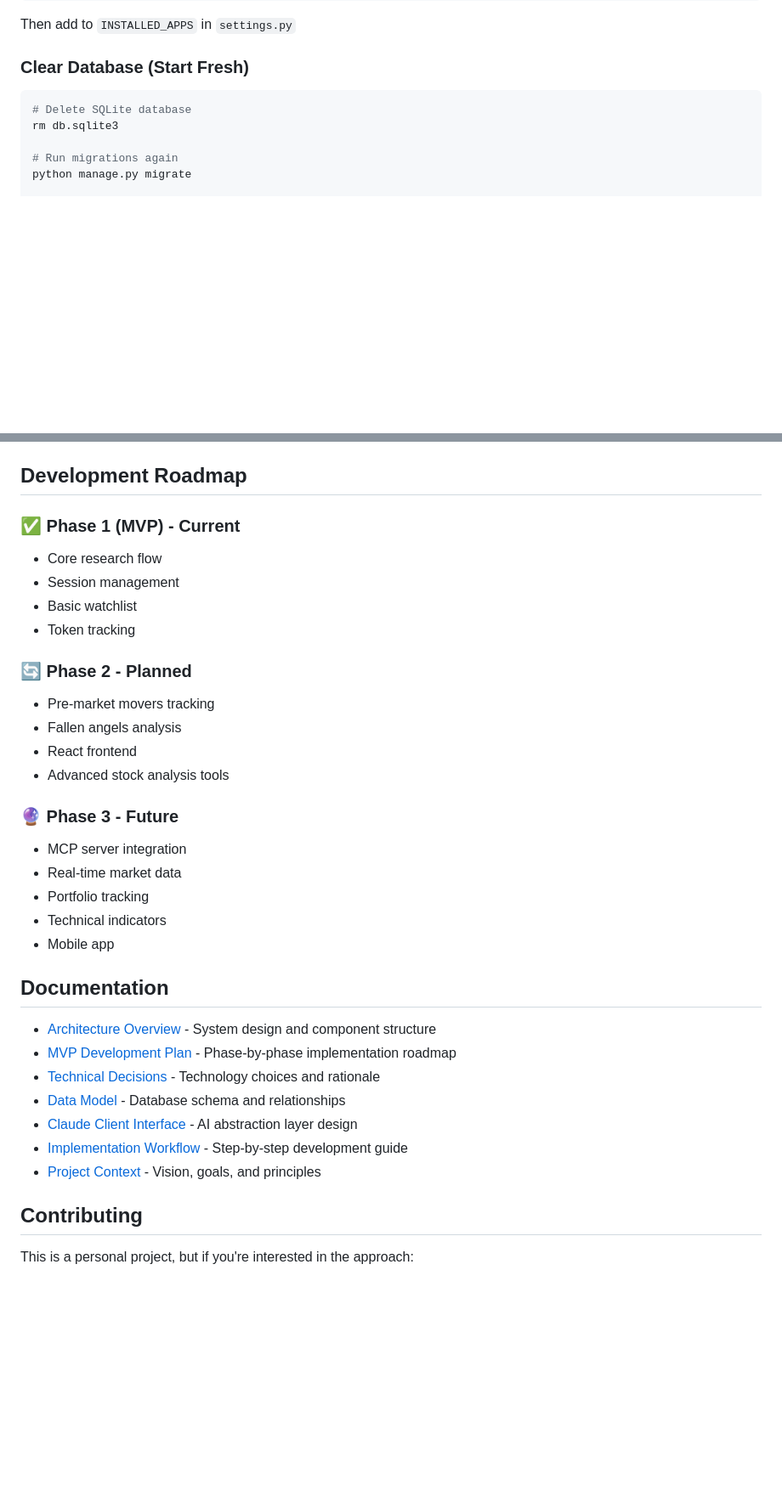
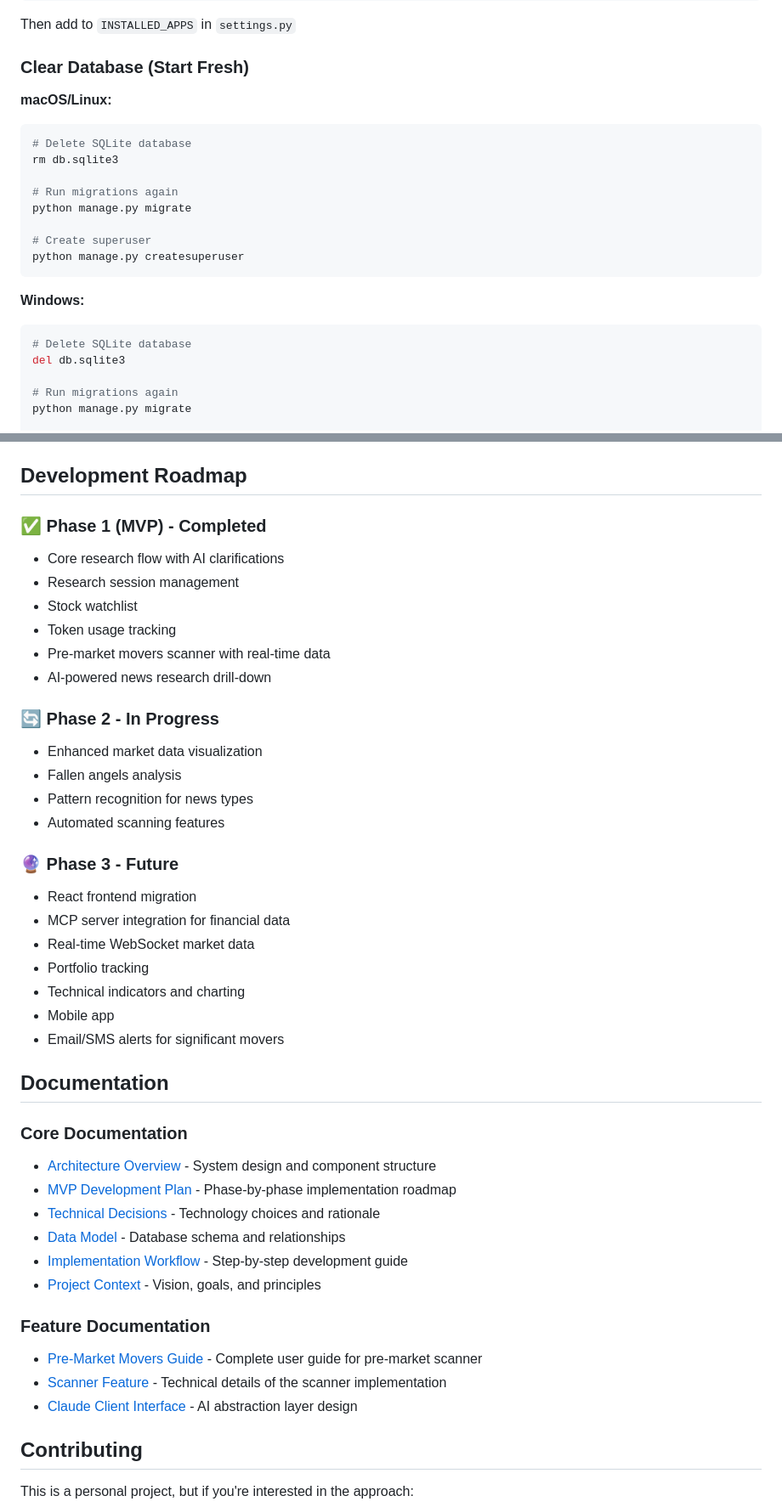
Before and after one commit to jblacketter/picker, a Markdown page: README.md, 2 parts joined by grey strips. Shown at 85% size. Drawn GitHub-style; blank space fills up the shorter version.

````diff
--- a/README.md
+++ b/README.md
@@ -239,9 +300,22 @@ Then add to `INSTALLED_APPS` in `settings.py`
 
 ### Clear Database (Start Fresh)
 
+**macOS/Linux:**
 ```bash
 # Delete SQLite database
 rm db.sqlite3
+
+# Run migrations again
+python manage.py migrate
+
+# Create superuser
+python manage.py createsuperuser
+```
+
+**Windows:**
+```powershell
+# Delete SQLite database
+del db.sqlite3
 
 # Run migrations again
 python manage.py migrate
@@ -332,34 +431,43 @@ Get a personalized response including:
 
 ## Development Roadmap
 
-### ✅ Phase 1 (MVP) - Current
-- Core research flow
-- Session management
-- Basic watchlist
-- Token tracking
+### ✅ Phase 1 (MVP) - Completed
+- Core research flow with AI clarifications
+- Research session management
+- Stock watchlist
+- Token usage tracking
+- Pre-market movers scanner with real-time data
+- AI-powered news research drill-down
 
-### 🔄 Phase 2 - Planned
-- Pre-market movers tracking
+### 🔄 Phase 2 - In Progress
+- Enhanced market data visualization
 - Fallen angels analysis
-- React frontend
-- Advanced stock analysis tools
+- Pattern recognition for news types
+- Automated scanning features
 
 ### 🔮 Phase 3 - Future
-- MCP server integration
-- Real-time market data
+- React frontend migration
+- MCP server integration for financial data
+- Real-time WebSocket market data
 - Portfolio tracking
-- Technical indicators
+- Technical indicators and charting
 - Mobile app
+- Email/SMS alerts for significant movers
 
 ## Documentation
 
+### Core Documentation
 - [Architecture Overview](docs/architecture.md) - System design and component structure
 - [MVP Development Plan](docs/mvp-plan.md) - Phase-by-phase implementation roadmap
 - [Technical Decisions](docs/tech-decisions.md) - Technology choices and rationale
 - [Data Model](docs/data-model.md) - Database schema and relationships
-- [Claude Client Interface](docs/claude-client-interface.md) - AI abstraction layer design
 - [Implementation Workflow](docs/implementation-workflow.md) - Step-by-step development guide
 - [Project Context](.claude/project-context.md) - Vision, goals, and principles
+
+### Feature Documentation
+- [Pre-Market Movers Guide](docs/pre-market-movers-guide.md) - Complete user guide for pre-market scanner
+- [Scanner Feature](docs/scanner-feature.md) - Technical details of the scanner implementation
+- [Claude Client Interface](docs/claude-client-interface.md) - AI abstraction layer design
 
 ## Contributing
 
````
Also changed, not shown: other parts of README.md (+119 -32 lines).
